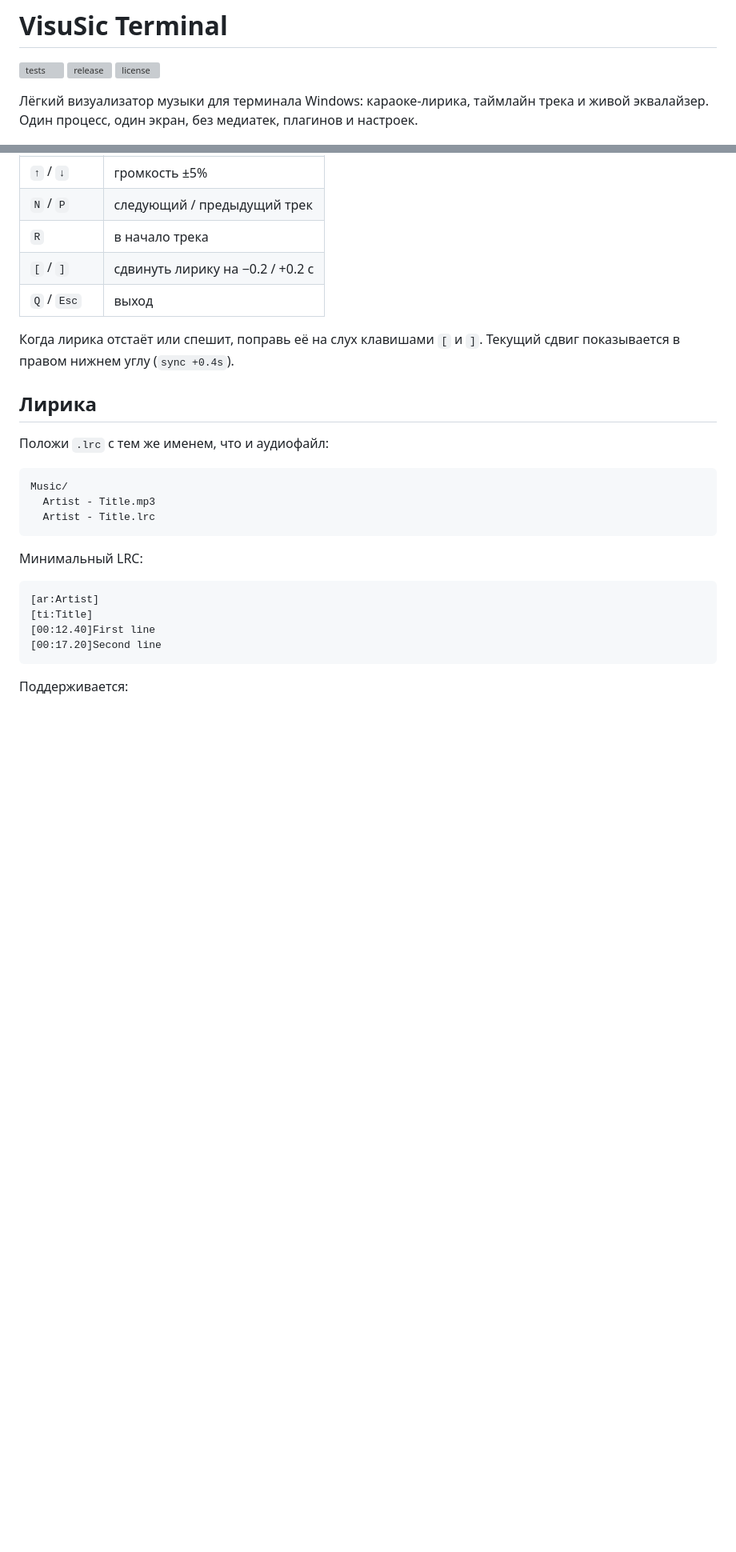
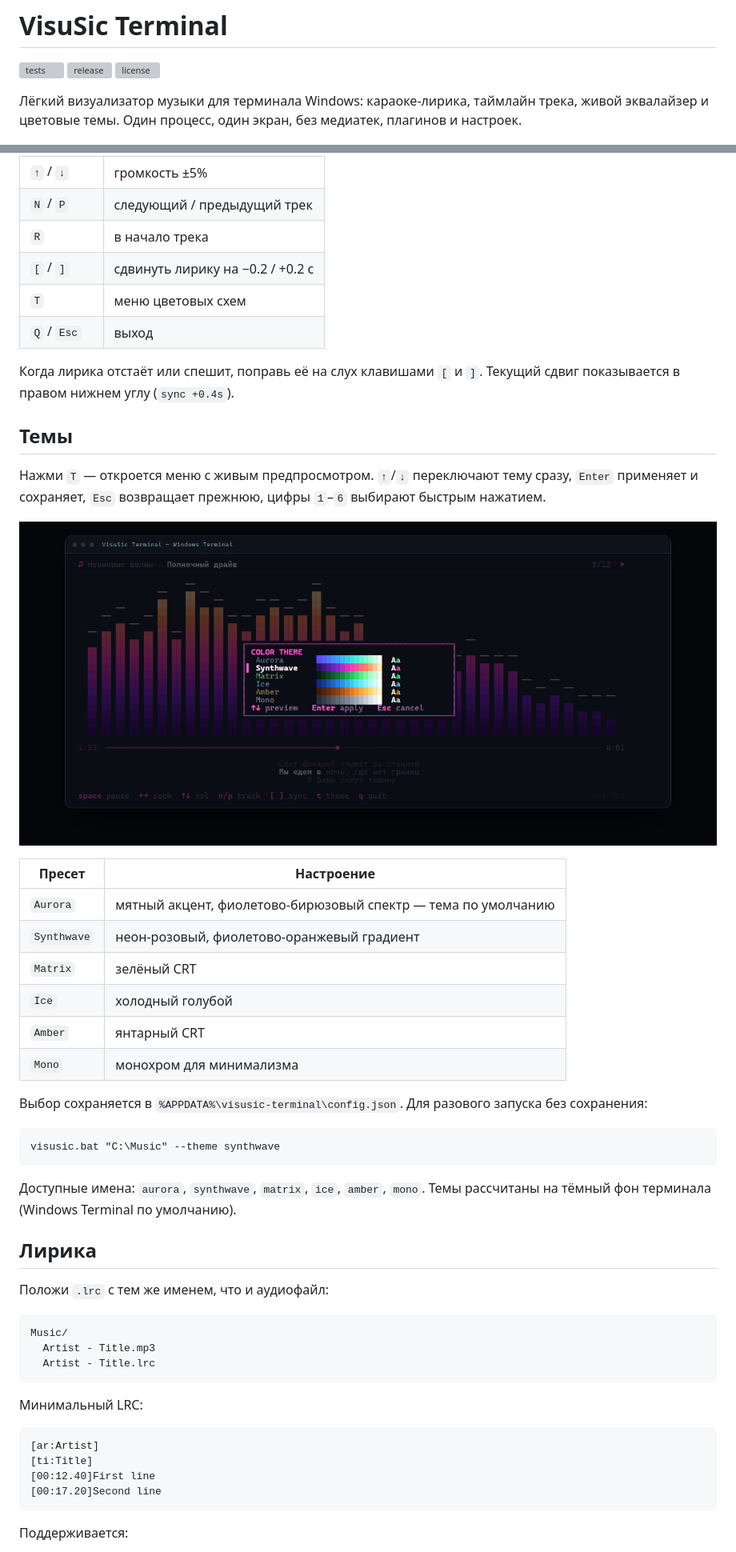
Before and after one commit to Donya-12/visusic-terminal, a Markdown page: README.md, 2 parts joined by grey strips. Shown at 80% size. Rendered like a GitHub page; pictures changed too: docs/themes.png (added); blank space fills up the shorter version; grey boxes are pictures that could not be loaded.

Commit message:
Add color themes with live preview menu

````diff
--- a/README.md
+++ b/README.md
@@ -5,8 +5,8 @@
 [![license](https://img.shields.io/github/license/Donya-12/visusic-terminal)](LICENSE)
 
 Лёгкий визуализатор музыки для терминала Windows: караоке-лирика, таймлайн
-трека и живой эквалайзер. Один процесс, один экран, без медиатек, плагинов и
-настроек.
+трека, живой эквалайзер и цветовые темы. Один процесс, один экран, без медиатек,
+плагинов и настроек.
 
 [![Смотреть промо](docs/promo-thumb.jpg)](https://github.com/Donya-12/visusic-terminal/releases/download/v0.1.0/visusic-promo.mp4)
 
@@ -75,10 +77,38 @@ python -m venv .venv
 | `N` / `P` | следующий / предыдущий трек |
 | `R` | в начало трека |
 | `[` / `]` | сдвинуть лирику на −0.2 / +0.2 с |
+| `T` | меню цветовых схем |
 | `Q` / `Esc` | выход |
 
 Когда лирика отстаёт или спешит, поправь её на слух клавишами `[` и `]`.
 Текущий сдвиг показывается в правом нижнем углу (`sync +0.4s`).
+
+## Темы
+
+Нажми `T` — откроется меню с живым предпросмотром. `↑`/`↓` переключают тему
+сразу, `Enter` применяет и сохраняет, `Esc` возвращает прежнюю, цифры `1`–`6`
+выбирают быстрым нажатием.
+
+![Темы](docs/themes.png)
+
+| Пресет | Настроение |
+| --- | --- |
+| `Aurora` | мятный акцент, фиолетово-бирюзовый спектр — тема по умолчанию |
+| `Synthwave` | неон-розовый, фиолетово-оранжевый градиент |
+| `Matrix` | зелёный CRT |
+| `Ice` | холодный голубой |
+| `Amber` | янтарный CRT |
+| `Mono` | монохром для минимализма |
+
+Выбор сохраняется в `%APPDATA%\visusic-terminal\config.json`. Для разового
+запуска без сохранения:
+
+```bat
+visusic.bat "C:\Music" --theme synthwave
+```
+
+Доступные имена: `aurora`, `synthwave`, `matrix`, `ice`, `amber`, `mono`.
+Темы рассчитаны на тёмный фон терминала (Windows Terminal по умолчанию).
 
 ## Лирика
 
````
Also changed, not shown: other parts of README.md (+6 -3 lines), 10 other files.
